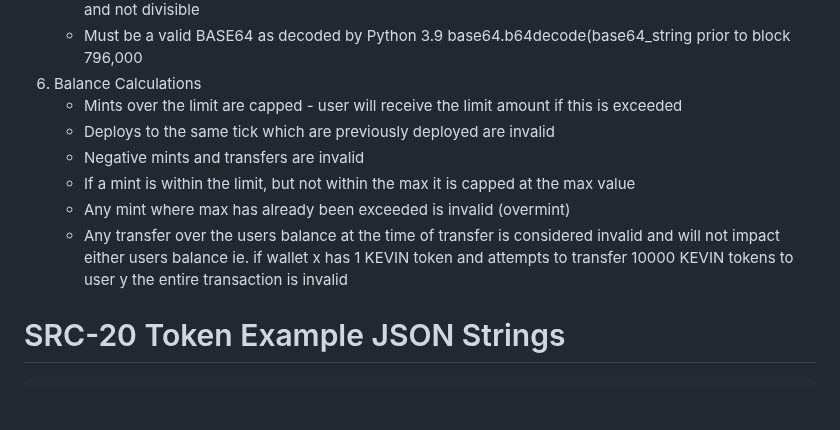
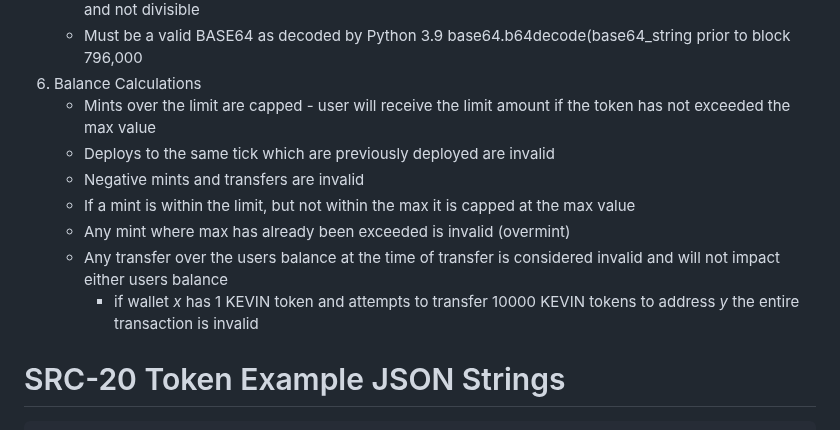
Before and after one commit to hydren-crypto/stampchain, a Markdown page: docs/src20.md, the part around the change. Rendered like a GitHub page; blank space fills up the shorter version.

Commit message:
chore: some words

```diff
--- a/docs/src20.md
+++ b/docs/src20.md
@@ -68,13 +68,13 @@ If the amount specified to be transferred exceeds the balance held (which would
     - Must be a valid CP transaction for transactions prior to block 796,000 have 0 assets issued, locked, and not divisible
     - Must be a valid BASE64 as decoded by Python 3.9 base64.b64decode(base64_string prior to block 796,000
 6. Balance Calculations
-    - Mints over the limit are capped - user will receive the limit amount if this is exceeded
+    - Mints over the limit are capped - user will receive the limit amount if the token has not exceeded the max value
     - Deploys to the same tick which are previously deployed are invalid
     - Negative mints and transfers are invalid
     - If a mint is within the limit, but not within the max it is capped at the max value
     - Any mint where max has already been exceeded is invalid (overmint)
     - Any transfer over the users balance at the time of transfer is considered invalid and will not impact either users balance
-        ie. if wallet x has 1 KEVIN token and attempts to transfer 10000 KEVIN tokens to user y the entire transaction is invalid
+        - if wallet *x* has 1 KEVIN token and attempts to transfer 10000 KEVIN tokens to address *y* the entire transaction is invalid
 
 
 # SRC-20 Token Example JSON Strings
```
